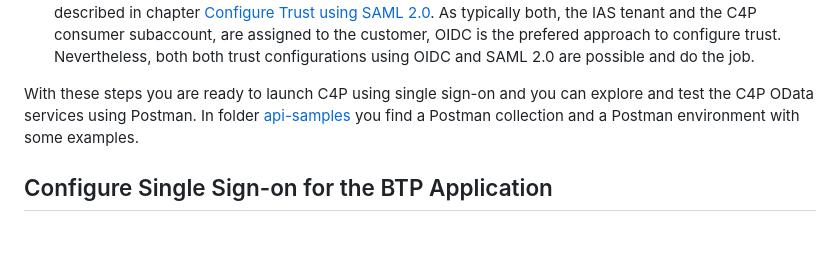
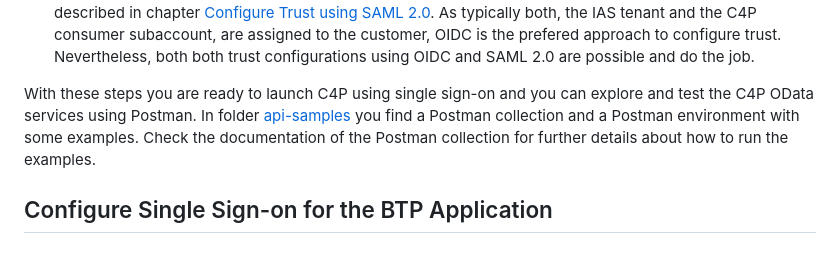
Before and after one commit to SAP-samples/sme-partner-reference-application, a Markdown page: Tutorials/62-Multi-Tenancy-Provisioning-Connect-C4P.md, the part around one of its changes. Drawn GitHub-style.

Commit message:
C4P-Integration tutorial

```diff
--- a/Tutorials/62-Multi-Tenancy-Provisioning-Connect-C4P.md
+++ b/Tutorials/62-Multi-Tenancy-Provisioning-Connect-C4P.md
@@ -36,7 +36,7 @@ Open the *Instances and Subscriptions* in the BTP cockpit of the C4P consumer su
 In our scenario we reuse the *SAP Identity and Authentication Service* (IAS) tenant that is used by the *S/4HANA Cloud* tenant for authentication; but you can use some other IAS tenant as well.
 You can configure the trust relationship between the C4P consumer subaccount and the IAS tenant as described in chapter [Configure Trust using SAML 2.0](45-Multi-Tenancy-Provisioning.md). As typically both, the IAS tenant and the C4P consumer subaccount, are assigned to the customer, OIDC is the prefered approach to configure trust. Nevertheless, both both trust configurations using OIDC and SAML 2.0 are possible and do the job.
 
-With these steps you are ready to launch C4P using single sign-on and you can explore and test the C4P OData services using Postman. In folder [api-samples](./api-samples/) you find a Postman collection and a Postman environment with some examples.
+With these steps you are ready to launch C4P using single sign-on and you can explore and test the C4P OData services using Postman. In folder [api-samples](./api-samples/) you find a Postman collection and a Postman environment with some examples. Check the documentation of the Postman collection for further details about how to run the examples.
 
 
 ## Configure Single Sign-on for the BTP Application
```
Also changed, not shown: other parts of Tutorials/62-Multi-Tenancy-Provisioning-Connect-C4P.md (+1 -1 lines).
